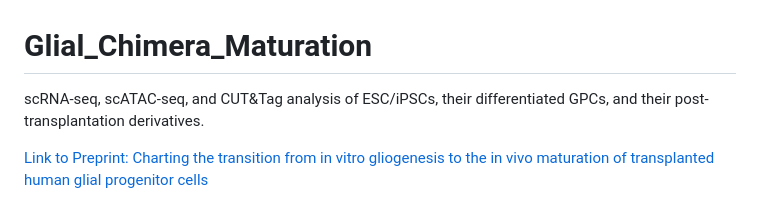
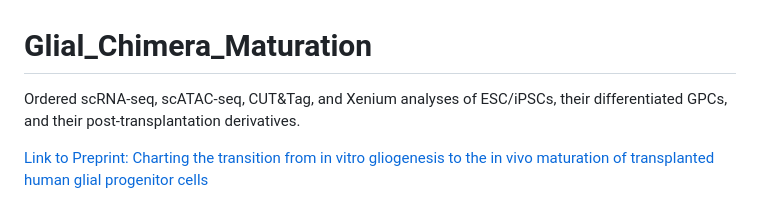
Before and after one commit to CTNGoldmanLab/Glial_Chimera_Maturation, a Markdown page: README.md, the part around one of its changes. Rendered like a GitHub page.

```diff
--- a/README.md
+++ b/README.md
@@ -1,5 +1,5 @@
 # Glial_Chimera_Maturation
-scRNA-seq, scATAC-seq, and CUT&Tag analysis of ESC/iPSCs, their differentiated GPCs, and their post-transplantation derivatives.
+Ordered scRNA-seq, scATAC-seq, CUT&Tag, and Xenium analyses of ESC/iPSCs, their differentiated GPCs, and their post-transplantation derivatives.
 
 [Link to Preprint: Charting the transition from in vitro gliogenesis to the in vivo maturation of transplanted human glial progenitor cells](https://www.biorxiv.org/content/10.1101/2025.04.22.649367v1 "Link to Preprint")
 
```
Also changed, not shown: other parts of README.md (+16 -7 lines).
